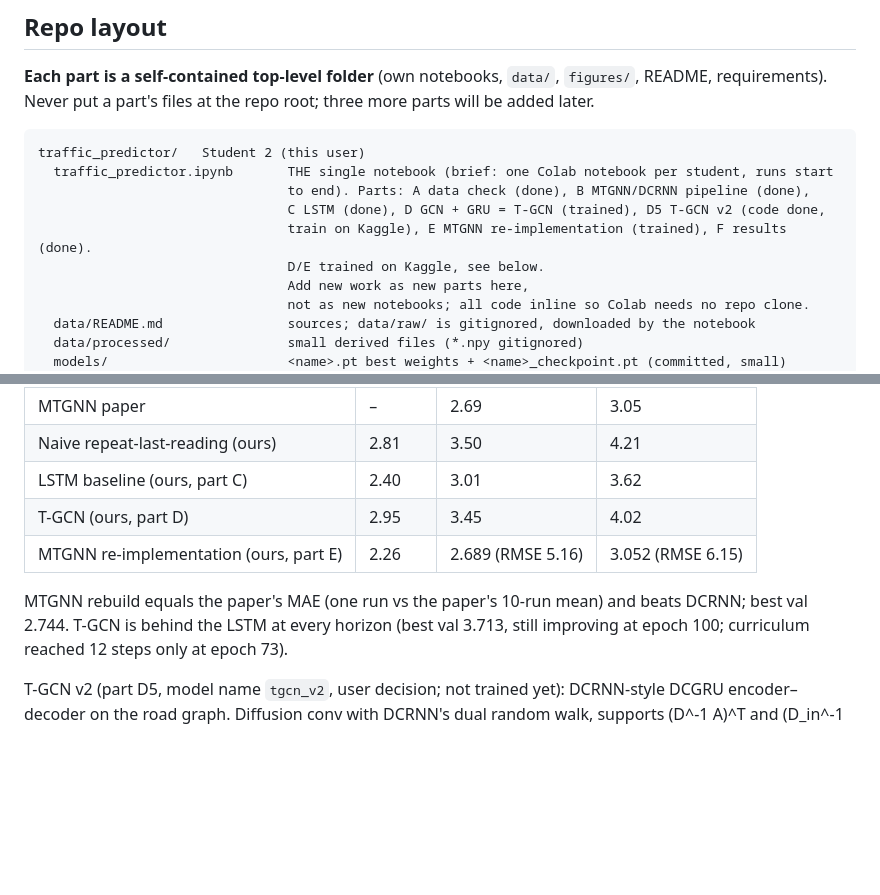
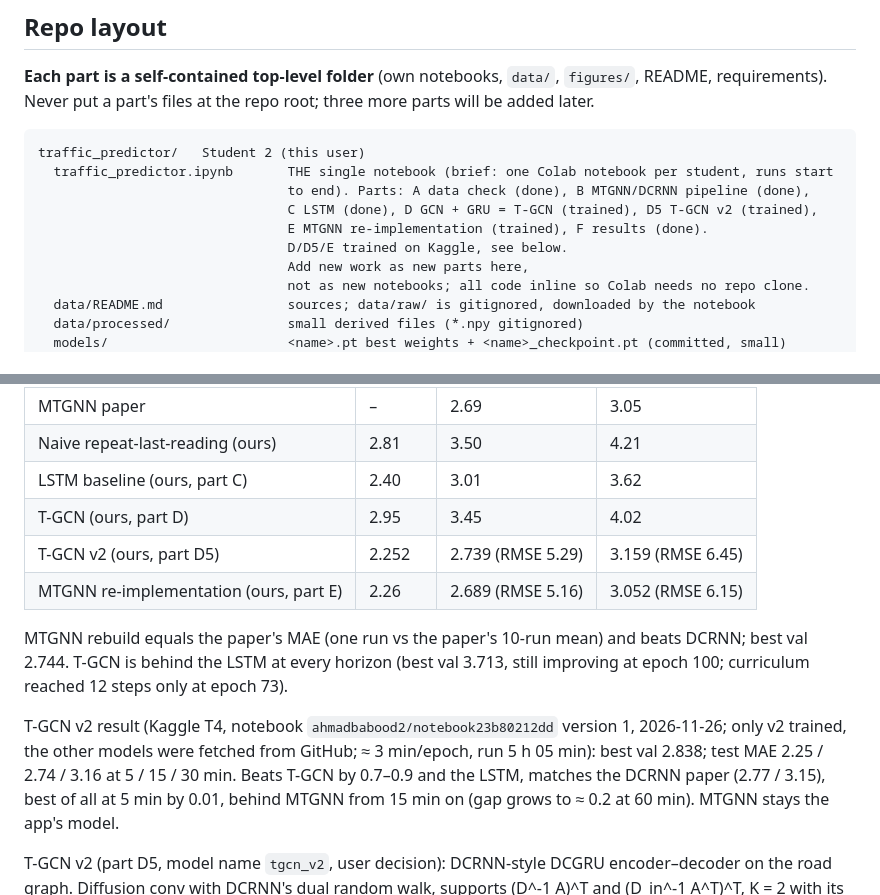
Before and after one commit to AhmadBaabod/SIREN, a Markdown page: CLAUDE.md, 2 parts joined by grey strips. GitHub-like rendering; blank space fills up the shorter version.

Commit message:
Part D5 trained on Kaggle: T-GCN v2 matches DCRNN
Kaggle T4 run (only v2 trained; LSTM, T-GCN and MTGNN were fetched from
GitHub). T-GCN v2 test masked MAE / RMSE:
2.25/3.88 @5, 2.74/5.29 @15, 3.16/6.45 @30 min
(T-GCN 2.95, 3.45, 4.02; DCRNN paper 2.77, 3.15; MTGNN rebuild 2.26, 2.69, 3.05).

Adds tgcn_v2 weights and checkpoint, the updated results.csv and the
horizon / forecast figures with v2, the run's notebook outputs, and the
results in README / CLAUDE.md.

Co-Authored-By: Claude Opus 5.5 <noreply@anthropic.com>

```diff
--- a/CLAUDE.md
+++ b/CLAUDE.md
@@ -28,9 +28,9 @@ requirements). Never put a part's files at the repo root; three more parts will
 traffic_predictor/   Student 2 (this user)
   traffic_predictor.ipynb       THE single notebook (brief: one Colab notebook per student, runs start
                                 to end). Parts: A data check (done), B MTGNN/DCRNN pipeline (done),
-                                C LSTM (done), D GCN + GRU = T-GCN (trained), D5 T-GCN v2 (code done,
-                                train on Kaggle), E MTGNN re-implementation (trained), F results (done).
-                                D/E trained on Kaggle, see below.
+                                C LSTM (done), D GCN + GRU = T-GCN (trained), D5 T-GCN v2 (trained),
+                                E MTGNN re-implementation (trained), F results (done).
+                                D/D5/E trained on Kaggle, see below.
                                 Add new work as new parts here,
                                 not as new notebooks; all code inline so Colab needs no repo clone.
   data/README.md                sources; data/raw/ is gitignored, downloaded by the notebook
@@ -106,13 +106,19 @@ User decision: follow the strongest model's pipeline exactly. MTGNN (KDD 2020; M
 | Naive repeat-last-reading (ours) | 2.81 | 3.50 | 4.21 |
 | LSTM baseline (ours, part C) | 2.40 | 3.01 | 3.62 |
 | T-GCN (ours, part D) | 2.95 | 3.45 | 4.02 |
+| T-GCN v2 (ours, part D5) | 2.252 | 2.739 (RMSE 5.29) | 3.159 (RMSE 6.45) |
 | MTGNN re-implementation (ours, part E) | 2.26 | 2.689 (RMSE 5.16) | 3.052 (RMSE 6.15) |
 
 MTGNN rebuild equals the paper's MAE (one run vs the paper's 10-run mean) and beats DCRNN; best val 2.744.
 T-GCN is behind the LSTM at every horizon (best val 3.713, still improving at epoch 100; curriculum reached 12
 steps only at epoch 73).
 
-T-GCN v2 (part D5, model name `tgcn_v2`, user decision; not trained yet): DCRNN-style DCGRU encoder–decoder on the
+T-GCN v2 result (Kaggle T4, notebook `ahmadbabood2/notebook23b80212dd` version 1, 2026-11-26; only v2 trained,
+the other models were fetched from GitHub; ≈ 3 min/epoch, run 5 h 05 min): best val 2.838; test MAE 2.25 / 2.74 / 3.16
+at 5 / 15 / 30 min. Beats T-GCN by 0.7–0.9 and the LSTM, matches the DCRNN paper (2.77 / 3.15), best of all at
+5 min by 0.01, behind MTGNN from 15 min on (gap grows to ≈ 0.2 at 60 min). MTGNN stays the app's model.
+
+T-GCN v2 (part D5, model name `tgcn_v2`, user decision): DCRNN-style DCGRU encoder–decoder on the
 road graph. Diffusion conv with DCRNN's dual random walk, supports (D^-1 A)^T and (D_in^-1 A^T)^T, K = 2 with its
 `2 P x1 - x0` recurrence; 2 layers × 64 hidden (DCRNN's METR-LA setting, not the 128 first floated); decoder
 input = last prediction (GO = 0) + known time of day of the predicted step (tod + (t+1)/288 mod 1); gate bias 1.0,
```
Also changed, not shown: README.md (+1 -1 lines), traffic_predictor/README.md (+2 -2 lines), traffic_predictor/figures/forecast_example_all_models.png, traffic_predictor/figures/mae_by_horizon.png, 4 other files.
